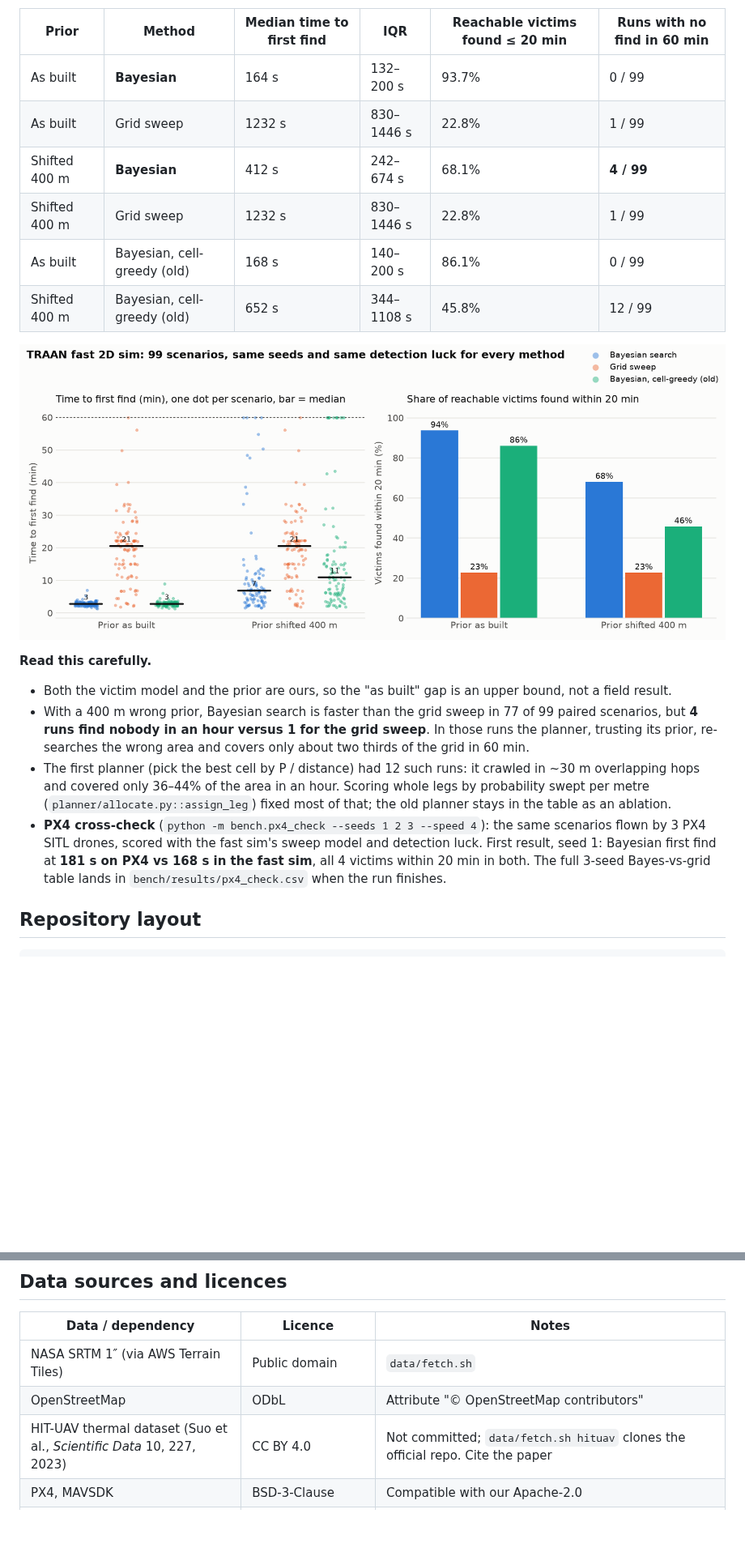
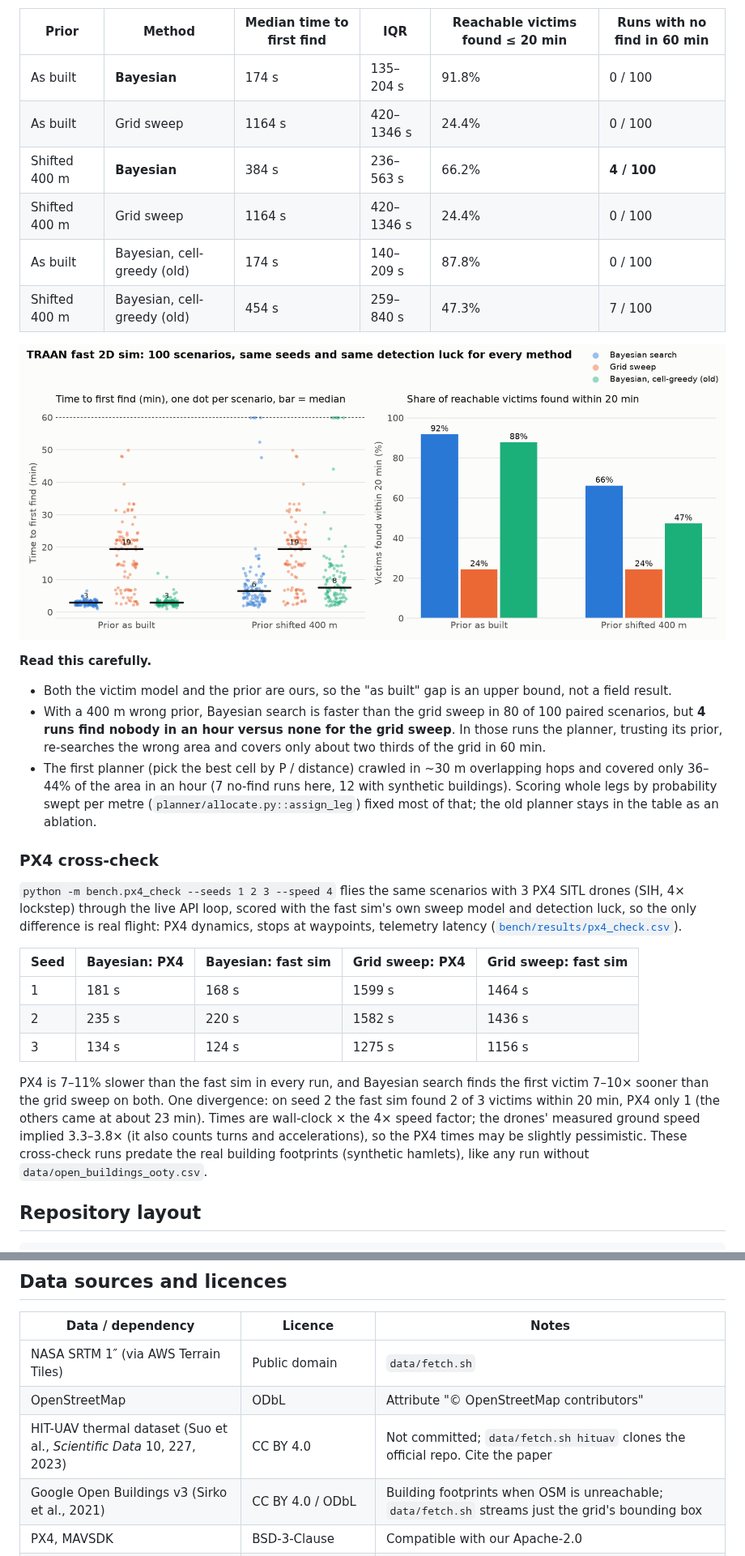
Before and after one commit to rahulpravash-design/traan, a Markdown page: README.md, 2 parts joined by grey strips. Shown at 81% size. GitHub-like rendering; pictures changed too: bench/results/fastsim_100.png; blank space fills up the shorter version.

```diff
--- a/README.md
+++ b/README.md
@@ -107,27 +122,43 @@ and are reported, not scored; one scenario had no reachable victim and is exclud
 
 | Prior | Method | Median time to first find | IQR | Reachable victims found ≤ 20 min | Runs with no find in 60 min |
 |---|---|---|---|---|---|
-| As built | **Bayesian** | 164 s | 132–200 s | 93.7% | 0 / 99 |
-| As built | Grid sweep | 1232 s | 830–1446 s | 22.8% | 1 / 99 |
-| Shifted 400 m | **Bayesian** | 412 s | 242–674 s | 68.1% | **4 / 99** |
-| Shifted 400 m | Grid sweep | 1232 s | 830–1446 s | 22.8% | 1 / 99 |
-| As built | Bayesian, cell-greedy (old) | 168 s | 140–200 s | 86.1% | 0 / 99 |
-| Shifted 400 m | Bayesian, cell-greedy (old) | 652 s | 344–1108 s | 45.8% | 12 / 99 |
+| As built | **Bayesian** | 174 s | 135–204 s | 91.8% | 0 / 100 |
+| As built | Grid sweep | 1164 s | 420–1346 s | 24.4% | 0 / 100 |
+| Shifted 400 m | **Bayesian** | 384 s | 236–563 s | 66.2% | **4 / 100** |
+| Shifted 400 m | Grid sweep | 1164 s | 420–1346 s | 24.4% | 0 / 100 |
+| As built | Bayesian, cell-greedy (old) | 174 s | 140–209 s | 87.8% | 0 / 100 |
+| Shifted 400 m | Bayesian, cell-greedy (old) | 454 s | 259–840 s | 47.3% | 7 / 100 |
 
 ![Benchmark chart](bench/results/fastsim_100.png)
 
 **Read this carefully.**
 - Both the victim model and the prior are ours, so the "as built" gap is an upper bound, not a field result.
-- With a 400 m wrong prior, Bayesian search is faster than the grid sweep in 77 of 99 paired scenarios,
-  but **4 runs find nobody in an hour versus 1 for the grid sweep**. In those runs the planner, trusting
+- With a 400 m wrong prior, Bayesian search is faster than the grid sweep in 80 of 100 paired scenarios,
+  but **4 runs find nobody in an hour versus none for the grid sweep**. In those runs the planner, trusting
   its prior, re-searches the wrong area and covers only about two thirds of the grid in 60 min.
-- The first planner (pick the best cell by P / distance) had 12 such runs: it crawled in ~30 m overlapping
-  hops and covered only 36–44% of the area in an hour. Scoring whole legs by probability swept per metre
-  (`planner/allocate.py::assign_leg`) fixed most of that; the old planner stays in the table as an ablation.
-- **PX4 cross-check** (`python -m bench.px4_check --seeds 1 2 3 --speed 4`): the same scenarios flown by
-  3 PX4 SITL drones, scored with the fast sim's sweep model and detection luck. First result, seed 1:
-  Bayesian first find at **181 s on PX4 vs 168 s in the fast sim**, all 4 victims within 20 min in both.
-  The full 3-seed Bayes-vs-grid table lands in `bench/results/px4_check.csv` when the run finishes.
+- The first planner (pick the best cell by P / distance) crawled in ~30 m overlapping hops and covered only
+  36–44% of the area in an hour (7 no-find runs here, 12 with synthetic buildings). Scoring whole legs by
+  probability swept per metre (`planner/allocate.py::assign_leg`) fixed most of that; the old planner stays in the table as an ablation.
+
+### PX4 cross-check
+
+`python -m bench.px4_check --seeds 1 2 3 --speed 4` flies the same scenarios with 3 PX4 SITL drones (SIH, 4×
+lockstep) through the live API loop, scored with the fast sim's own sweep model and detection luck, so the only
+difference is real flight: PX4 dynamics, stops at waypoints, telemetry latency
+([`bench/results/px4_check.csv`](bench/results/px4_check.csv)).
+
+| Seed | Bayesian: PX4 | Bayesian: fast sim | Grid sweep: PX4 | Grid sweep: fast sim |
+|---|---|---|---|---|
+| 1 | 181 s | 168 s | 1599 s | 1464 s |
+| 2 | 235 s | 220 s | 1582 s | 1436 s |
+| 3 | 134 s | 124 s | 1275 s | 1156 s |
+
+PX4 is 7–11% slower than the fast sim in every run, and Bayesian search finds the first victim 7–10× sooner than the grid sweep on
+both. One divergence: on seed 2 the fast sim found 2 of 3 victims within 20 min, PX4 only 1 (the others came at
+about 23 min). Times are wall-clock × the 4× speed factor; the drones' measured ground speed implied 3.3–3.8×
+(it also counts turns and accelerations), so the PX4 times may be slightly pessimistic.
+These cross-check runs predate the real building footprints (synthetic hamlets), like any run without
+`data/open_buildings_ooty.csv`.
 
 ## Repository layout
 
@@ -151,6 +182,7 @@ docs/            plan, architecture, images
 | NASA SRTM 1″ (via AWS Terrain Tiles) | Public domain | `data/fetch.sh` |
 | OpenStreetMap | ODbL | Attribute "© OpenStreetMap contributors" |
 | HIT-UAV thermal dataset (Suo et al., *Scientific Data* 10, 227, 2023) | CC BY 4.0 | Not committed; `data/fetch.sh hituav` clones the official repo. Cite the paper |
+| Google Open Buildings v3 (Sirko et al., 2021) | CC BY 4.0 / ODbL | Building footprints when OSM is unreachable; `data/fetch.sh` streams just the grid's bounding box |
 | PX4, MAVSDK | BSD-3-Clause | Compatible with our Apache-2.0 |
 | Ultralytics YOLOv8/11 | **AGPL-3.0** | Hackathon only; kept behind `perception/detector.py` so it can be swapped for an Apache-2.0 model before any OEM licensing |
 | `mavsdk_drone_show` | PolyForm Noncommercial | **Do not copy code from it** |
```
Also changed, not shown: other parts of README.md (+32 -17 lines), CLAUDE.md (+2 -0 lines), docs/PLAN.md (+13 -13 lines), docs/img/dashboard-px4.png, 6 other files.
